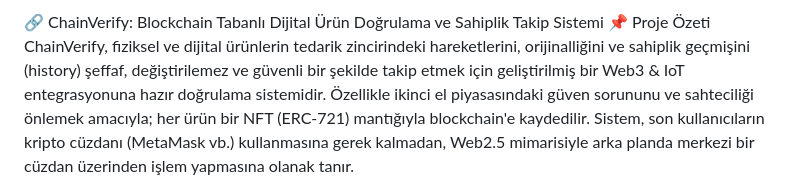
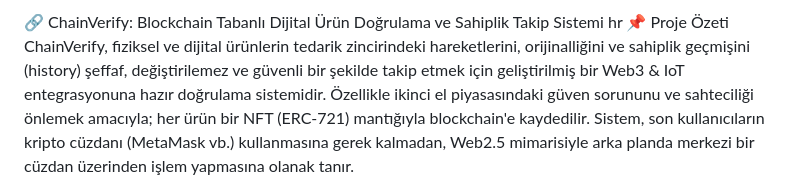
Before and after one commit to dsukru70/ChainVerify-Blockchain-Tabanl-Dijital-r-n-Do-rulama-ve-Sahiplik-Takip-Sistemi, a Markdown page: README.md, the part around the change. Drawn GitHub-style.

```diff
--- a/README.md
+++ b/README.md
@@ -1,4 +1,4 @@
-🔗 ChainVerify: Blockchain Tabanlı Dijital Ürün Doğrulama ve Sahiplik Takip Sistemi
+🔗 ChainVerify: Blockchain Tabanlı Dijital Ürün Doğrulama ve Sahiplik Takip Sistemi hr
 📌 Proje Özeti
 ChainVerify, fiziksel ve dijital ürünlerin tedarik zincirindeki hareketlerini, orijinalliğini ve sahiplik geçmişini (history) şeffaf, değiştirilemez ve güvenli bir şekilde takip etmek için geliştirilmiş bir Web3 & IoT entegrasyonuna hazır doğrulama sistemidir. Özellikle ikinci el piyasasındaki güven sorununu ve sahteciliği önlemek amacıyla; her ürün bir NFT (ERC-721) mantığıyla blockchain'e kaydedilir. Sistem, son kullanıcıların kripto cüzdanı (MetaMask vb.) kullanmasına gerek kalmadan, Web2.5 mimarisiyle arka planda merkezi bir cüzdan üzerinden işlem yapmasına olanak tanır.
 
```
